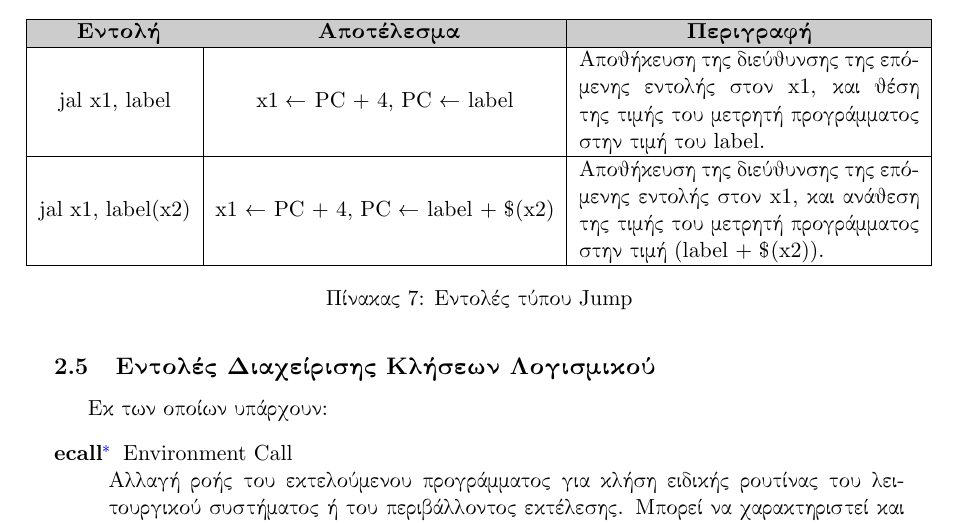
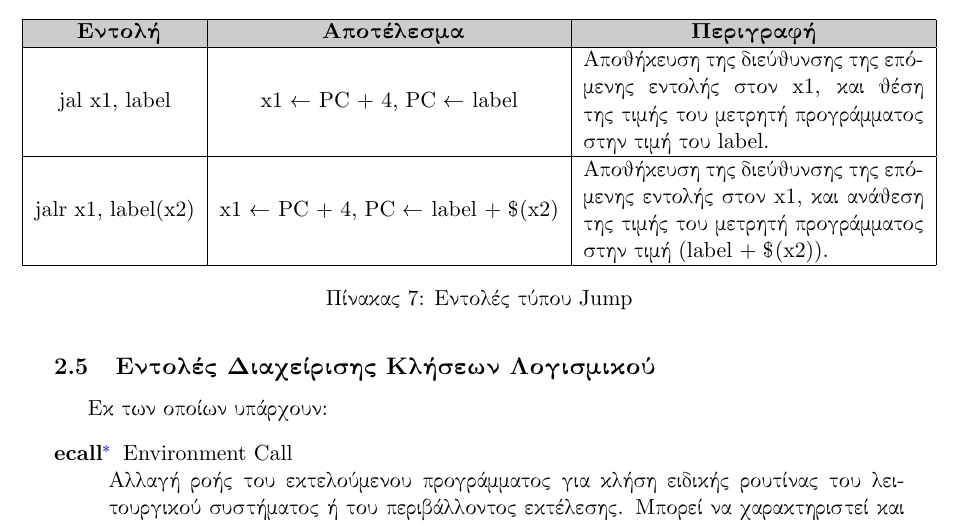
Before and after one commit to laskarelias/upatras-riscv, a LaTeX thesis (thesis/thesis.tex): part of page 17 of 78, cut so that both start at the same text. The pictures show the PDF file thesis/thesis.pdf that the author committed with the source.

Commit message:
duplicate jal listing in table changed to jalr

```diff
--- a/thesis/thesis.tex
+++ b/thesis/thesis.tex
@@ -478,7 +478,7 @@ The assembler was checked by manually checking generated complex instruction and
             \hline
             \cellcolor{lgray} \textbf{Εντολή} & \cellcolor{lgray} \textbf{Αποτέλεσμα} & \cellcolor{lgray} \centering \textbf{Περιγραφή} \tabularnewline\hline
             jal x1, label & x1 \textleftarrow\space PC + 4, PC \textleftarrow\space label & Αποθήκευση της διεύθυνσης της επόμενης εντολής στον x1, και θέση της τιμής του μετρητή προγράμματος στην τιμή του label. \\\hline
-            jal x1, label(x2) & x1 \textleftarrow\space PC + 4, PC \textleftarrow\space label + \$(x2) & Αποθήκευση της διεύθυνσης της επόμενης εντολής στον x1, και ανάθεση της τιμής του μετρητή προγράμματος στην τιμή (label + \$(x2)). \\\hline
+            jalr x1, label(x2) & x1 \textleftarrow\space PC + 4, PC \textleftarrow\space label + \$(x2) & Αποθήκευση της διεύθυνσης της επόμενης εντολής στον x1, και ανάθεση της τιμής του μετρητή προγράμματος στην τιμή (label + \$(x2)). \\\hline
             \end{tabular} }
             \caption{\label{tab:widgets}Εντολές τύπου Jump}
         \end{table}
```
Also changed, not shown: thesis/thesis.pdf.
